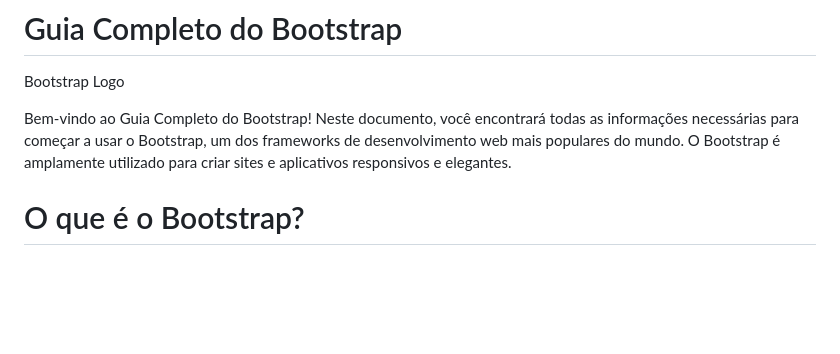
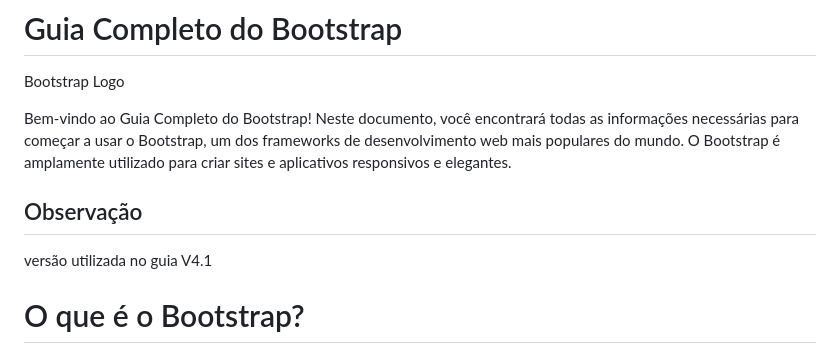
Before and after one commit to joaovictorfariasgois/Guia-Bootstrap-V4, a Markdown page: README.md, the part around the change. Drawn GitHub-style; blank space fills up the shorter version.

```diff
--- a/README.md
+++ b/README.md
@@ -2,6 +2,8 @@
 Bootstrap Logo
 
 Bem-vindo ao Guia Completo do Bootstrap! Neste documento, você encontrará todas as informações necessárias para começar a usar o Bootstrap, um dos frameworks de desenvolvimento web mais populares do mundo. O Bootstrap é amplamente utilizado para criar sites e aplicativos responsivos e elegantes.
+## Observação
+versão utilizada no guia  V4.1
 
 # O que é o Bootstrap?
 O Bootstrap é um framework front-end desenvolvido pelo Twitter, projetado para facilitar a criação de interfaces web modernas e responsivas. Ele fornece uma coleção de estilos CSS pré-definidos, componentes JavaScript e uma grade flexível que auxilia no desenvolvimento rápido e eficiente.
```
